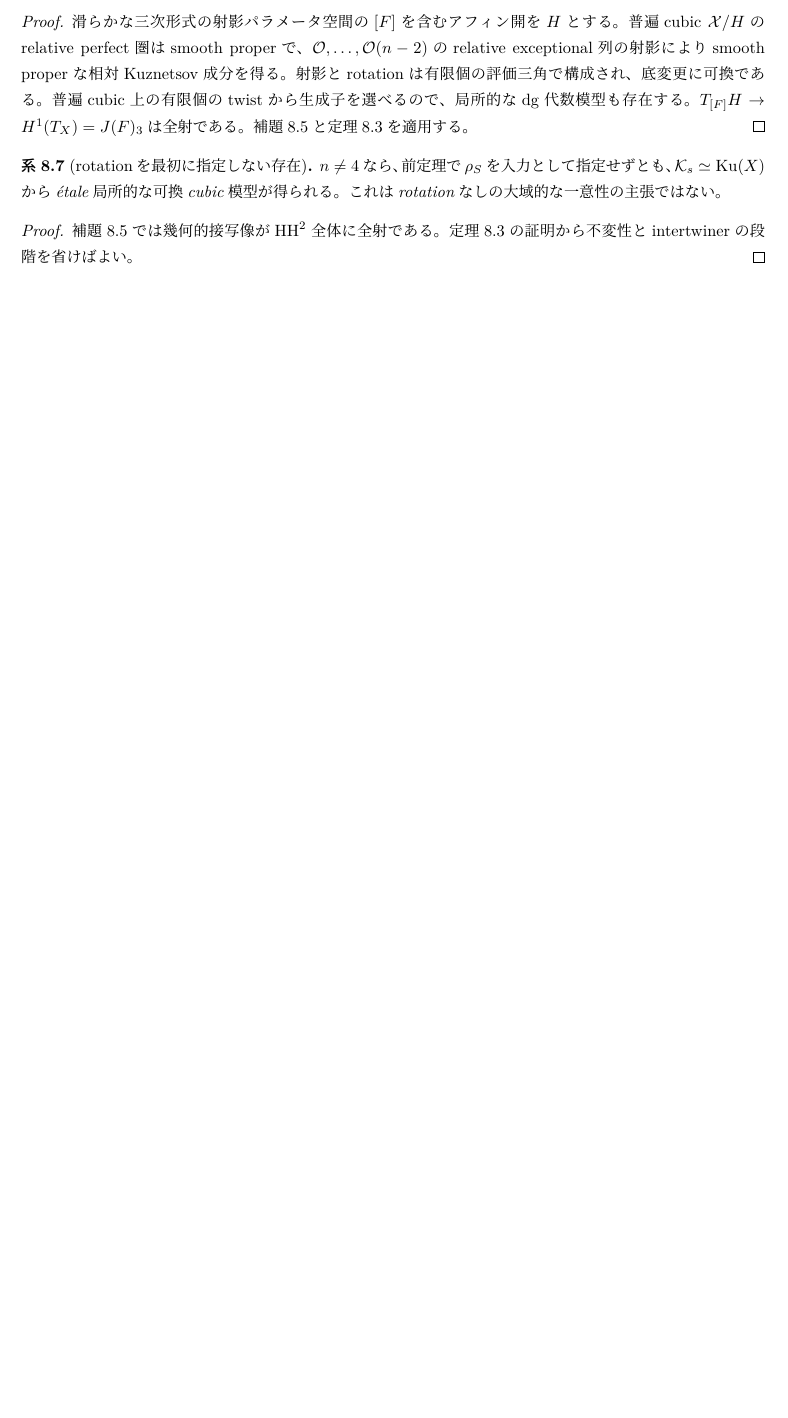
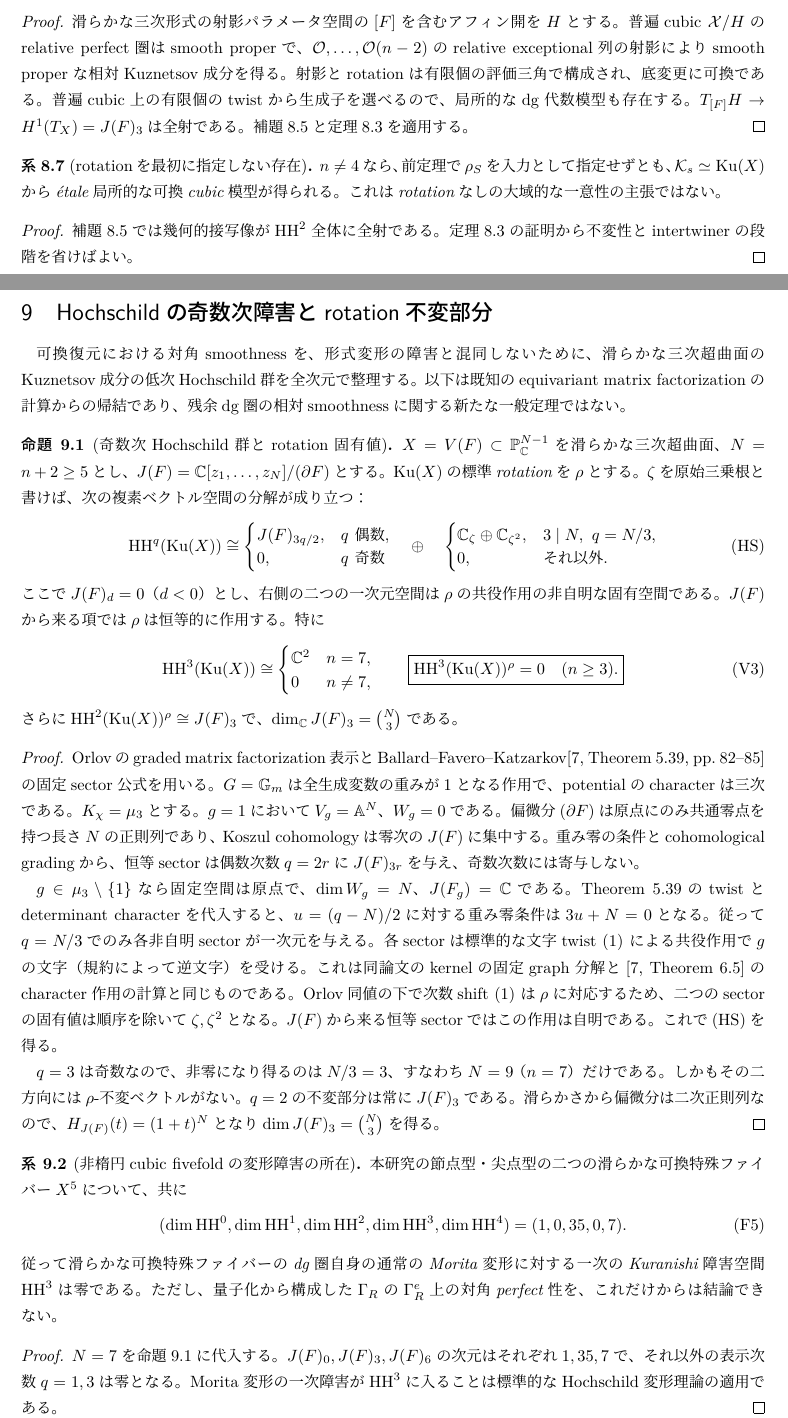
Before and after one commit to uedakazushi/poisson-cubic, a LaTeX document (reconstruction/tex/rotation_saturation_reduction.tex, which reads reconstruction/tex/hochschild_obstructions.tex): part of page 11 of 14 before the commit and two parts of pages 11 and 12 of 15 after it, the two joined at a grey line, cut so that both start at the same text, the shorter picture padded with empty space. Compiled offline with LuaLaTeX.

Commit message:
可換復元v17：rotation不変HH³消滅と次元別Hochschild計算を論文Cに統合

```diff
--- /dev/null
+++ b/reconstruction/tex/hochschild_obstructions.tex
@@ -0,0 +1,91 @@
+\section{Hochschildの奇数次障害とrotation不変部分}\label{ho:sec:parity}
+可換復元における対角smoothnessを、形式変形の障害と混同しないために、
+滑らかな三次超曲面のKuznetsov成分の低次Hochschild群を全次元で整理する。
+以下は既知のequivariant matrix factorizationの計算からの帰結であり、
+残余dg圏の相対smoothnessに関する新たな一般定理ではない。
+
+\begin{proposition}[奇数次Hochschild群とrotation固有値]\label{ho:prop:sectors}
+$X=V(F)\subset\mathbb P^{N-1}_\CC$を滑らかな三次超曲面、$N=n+2\ge5$とし、
+$J(F)=\CC[z_1,\dots,z_N]/(\partial F)$とする。
+$\operatorname{Ku}(X)$の標準rotationを$\rho$とする。
+$\zeta$を原始三乗根と書けば、次の複素ベクトル空間の分解が成り立つ：
+\[
+ \operatorname{HH}^{q}(\operatorname{Ku}(X))\cong
+ \begin{cases}
+ J(F)_{3q/2},&q\text{ 偶数},\\ 0,&q\text{ 奇数}
+ \end{cases}
+ \quad\oplus\quad
+ \begin{cases}
+ \CC_{\zeta}\oplus\CC_{\zeta^2},&3\mid N,\ q=N/3,\\
+ 0,&\text{それ以外}.
+ \end{cases}
+ \tag{HS}\label{ho:eq:sectors}
+\]
+ここで$J(F)_d=0$（$d<0$）とし、右側の二つの一次元空間は
+$\rho$の共役作用の非自明な固有空間である。
+$J(F)$から来る項では$\rho$は恒等的に作用する。
+特に
+\[
+ \operatorname{HH}^3(\operatorname{Ku}(X))
+ \cong\begin{cases}\CC^2&n=7,\\0&n\ne7,\end{cases}
+ \qquad
+ \boxed{\operatorname{HH}^3(\operatorname{Ku}(X))^\rho=0\quad(n\ge3).}
+ \tag{V3}\label{ho:eq:HH3}
+\]
+さらに$\operatorname{HH}^2(\operatorname{Ku}(X))^\rho\cong J(F)_3$で、
+$\dim_\CC J(F)_3=\binom N3$である。
+\end{proposition}
+\begin{proof}
+Orlovのgraded matrix factorization表示と
+Ballard--Favero--Katzarkov\cite[Theorem 5.39, pp.~82--85]{BFKER}の
+固定sector公式を用いる。
+$G=\mathbb G_m$は全生成変数の重みが$1$となる作用で、
+potentialのcharacterは三次である。$K_\chi=\mu_3$とする。
+$g=1$において$V_g=\mathbb A^N$、$W_g=0$である。
+偏微分$(\partial F)$は原点にのみ共通零点を持つ長さ$N$の正則列であり、
+Koszul cohomologyは零次の$J(F)$に集中する。
+重み零の条件とcohomological gradingから、恒等sectorは偶数次数$q=2r$に
+$J(F)_{3r}$を与え、奇数次数には寄与しない。
+
+$g\in\mu_3\setminus\{1\}$なら固定空間は原点で、$\dim W_g=N$、
+$J(F_g)=\CC$である。
+Theorem 5.39のtwistとdeterminant characterを代入すると、
+$u=(q-N)/2$に対する重み零条件は$3u+N=0$となる。
+従って$q=N/3$でのみ各非自明sectorが一次元を与える。
+各sectorは標準的な文字twist $(1)$ による共役作用で
+$g$の文字（規約によって逆文字）を受ける。
+これは同論文のkernelの固定graph分解と
+\cite[Theorem 6.5]{BFKER}のcharacter作用の計算と同じものである。
+Orlov同値の下で次数shift $(1)$ は$\rho$に対応するため、
+二つのsectorの固有値は順序を除いて$\zeta,\zeta^2$となる。
+$J(F)$から来る恒等sectorではこの作用は自明である。
+これで\eqref{ho:eq:sectors}を得る。
+
+$q=3$は奇数なので、非零になり得るのは$N/3=3$、すなわち$N=9$
+（$n=7$）だけである。しかもその二方向には$\rho$-不変ベクトルがない。
+$q=2$の不変部分は常に$J(F)_3$である。
+滑らかさから偏微分は二次正則列なので、
+$H_{J(F)}(t)=(1+t)^N$となり$\dim J(F)_3=\binom N3$を得る。
+\end{proof}
+
+\begin{corollary}[非楕円cubic fivefoldの変形障害の所在]\label{ho:cor:fivefold}
+本研究の節点型・尖点型の二つの滑らかな可換特殊ファイバー
+$X^5$について、共に
+\[
+ (\dim\operatorname{HH}^0,\dim\operatorname{HH}^1,
+ \dim\operatorname{HH}^2,\dim\operatorname{HH}^3,
+ \dim\operatorname{HH}^4)=(1,0,35,0,7).
+ \tag{F5}\label{ho:eq:fivefold}
+\]
+従って滑らかな可換特殊ファイバーのdg圏自身の通常のMorita変形に対する
+\emph{一次の}Kuranishi障害空間$\operatorname{HH}^3$は零である。
+ただし、量子化から構成した$\Gamma_R$の
+$\Gamma_R^e$上の対角perfect性を、これだけからは結論できない。
+\end{corollary}
+\begin{proof}
+$N=7$を命題\ref{ho:prop:sectors}に代入する。
+$J(F)_0,J(F)_3,J(F)_6$の次元はそれぞれ$1,35,7$で、
+それ以外の表示次数$q=1,3$は零となる。
+Morita変形の一次障害が$\operatorname{HH}^3$に入ることは
+標準的なHochschild変形理論の適用である。
+\end{proof}
@@ -0,0 +100,3 @@
+所定の量子化のgeneric復元の最優先課題は依然としてこの残余対角のperfect性である。
+本節はBFKの既知の公式の具体的な帰結と、その本研究における障害の切分けを与える。
+\end{remark}
--- a/reconstruction/tex/rotation_saturation_reduction.tex
+++ b/reconstruction/tex/rotation_saturation_reduction.tex
@@ -35,7 +35,7 @@
 \newcommand{\RR}{\mathbf R}
 \title{非可換三次超曲面の局所rotationと\protect\\可換復元のsaturation還元}
 \author{nc-cubic 研究原稿C・独立読解用の現行節}
-\date{2026年11月10日・v16}
+\date{2026年11月10日・v17}
 \begin{document}
 \maketitle
 \begin{abstract}
```
Also changed, not shown: 00_research_plan.md (+7 -1 lines), AGENTS.md (+4 -0 lines), reconstruction/research_notes.md (+5 -1 lines), research_notes.md (+5 -1 lines), tex/rotation_cubic_reconstruction.tex (+2 -1 lines), README.md, reconstruction/README.md, reconstruction/tex/hochschild_obstructions.tex (8 more changed lines), reconstruction/tex/rotation_saturation_reduction.tex (3 more changed lines), 6 other files.
